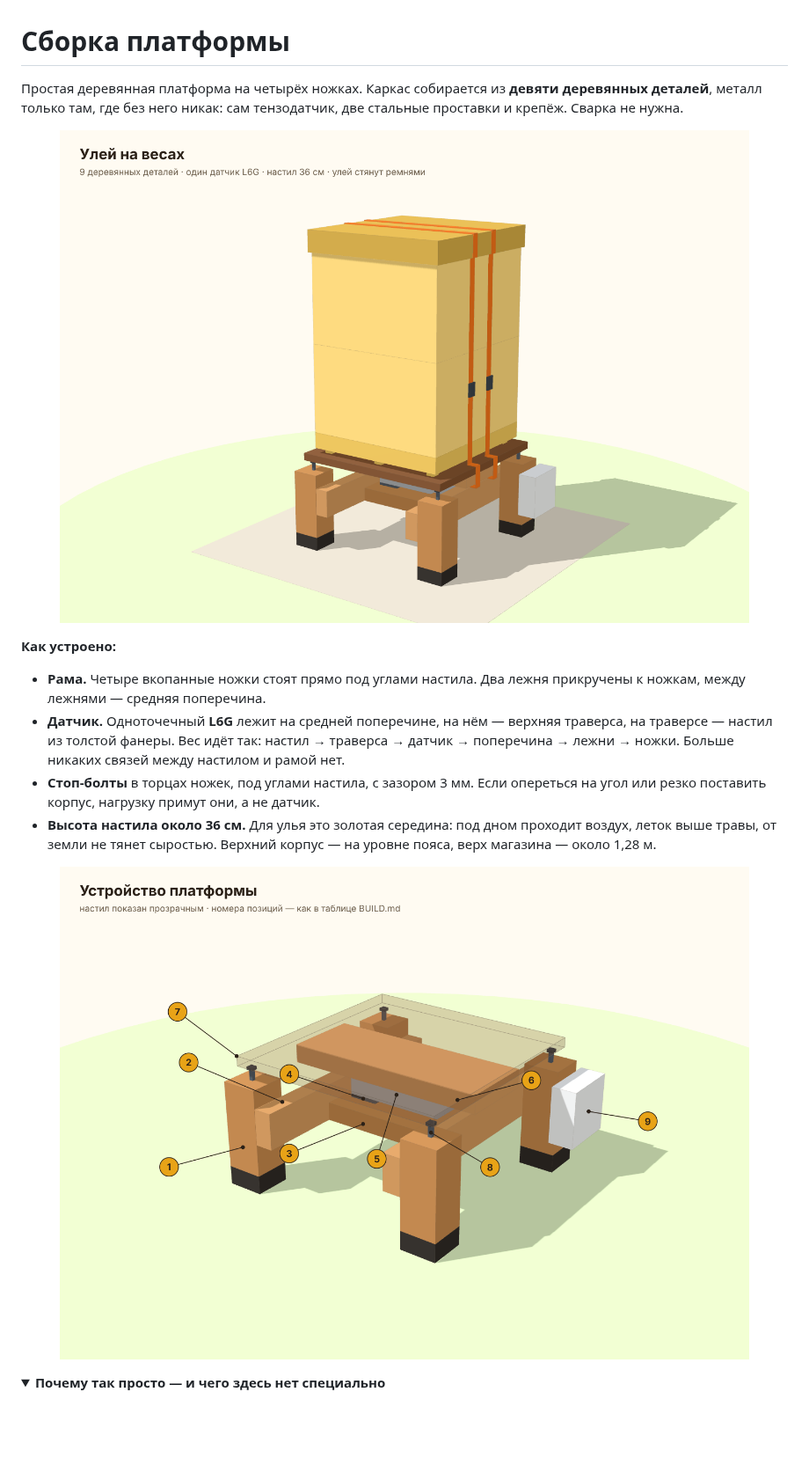
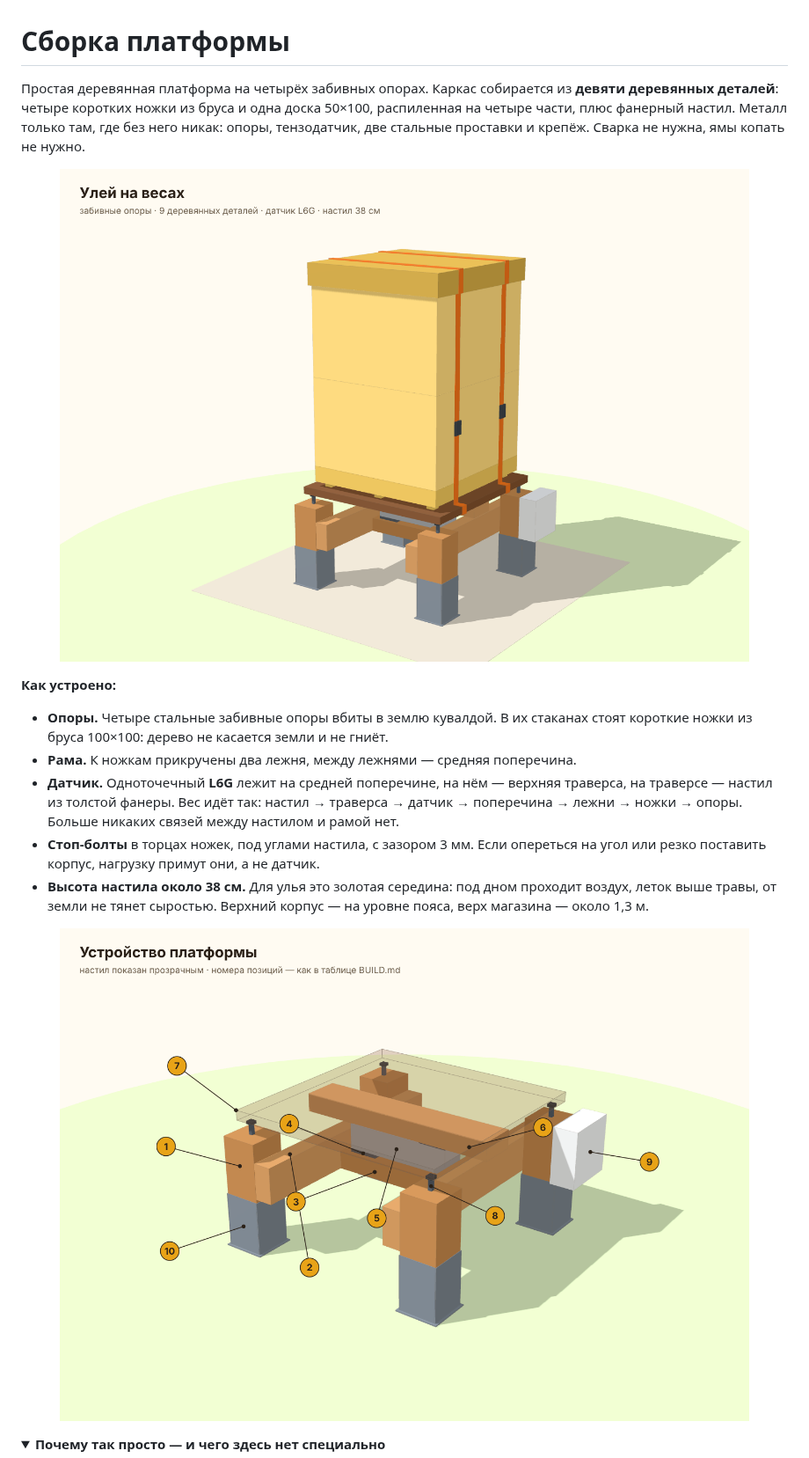
Before and after one commit to Shchegolyaev/hive-scale, a Markdown page: docs/BUILD.md, the part around one of its changes. Shown at 88% size. GitHub-like rendering; pictures changed too: docs/img/build-3d.png, docs/img/build-structure.png; folded sections open; blank space fills up the shorter version.

```diff
--- a/docs/BUILD.md
+++ b/docs/BUILD.md
@@ -1,14 +1,15 @@
 # Сборка платформы
 
-Простая деревянная платформа на четырёх ножках. Каркас собирается из **девяти деревянных деталей**, металл только там, где без него никак: сам тензодатчик, две стальные проставки и крепёж. Сварка не нужна.
+Простая деревянная платформа на четырёх забивных опорах. Каркас собирается из **девяти деревянных деталей**: четыре коротких ножки из бруса и одна доска 50×100, распиленная на четыре части, плюс фанерный настил. Металл только там, где без него никак: опоры, тензодатчик, две стальные проставки и крепёж. Сварка не нужна, ямы копать не нужно.
 
 <p align="center"><img src="img/build-3d.png" alt="Улей на весах — общий вид" width="90%"></p>
 
 **Как устроено:**
-- **Рама.** Четыре вкопанные ножки стоят прямо под углами настила. Два лежня прикручены к ножкам, между лежнями — средняя поперечина.
-- **Датчик.** Одноточечный **L6G** лежит на средней поперечине, на нём — верхняя траверса, на траверсе — настил из толстой фанеры. Вес идёт так: настил → траверса → датчик → поперечина → лежни → ножки. Больше никаких связей между настилом и рамой нет.
+- **Опоры.** Четыре стальные забивные опоры вбиты в землю кувалдой. В их стаканах стоят короткие ножки из бруса 100×100: дерево не касается земли и не гниёт.
+- **Рама.** К ножкам прикручены два лежня, между лежнями — средняя поперечина.
+- **Датчик.** Одноточечный **L6G** лежит на средней поперечине, на нём — верхняя траверса, на траверсе — настил из толстой фанеры. Вес идёт так: настил → траверса → датчик → поперечина → лежни → ножки → опоры. Больше никаких связей между настилом и рамой нет.
 - **Стоп-болты** в торцах ножек, под углами настила, с зазором 3 мм. Если опереться на угол или резко поставить корпус, нагрузку примут они, а не датчик.
-- **Высота настила около 36 см.** Для улья это золотая середина: под дном проходит воздух, леток выше травы, от земли не тянет сыростью. Верхний корпус — на уровне пояса, верх магазина — около 1,28 м.
+- **Высота настила около 38 см.** Для улья это золотая середина: под дном проходит воздух, леток выше травы, от земли не тянет сыростью. Верхний корпус — на уровне пояса, верх магазина — около 1,3 м.
 
 <p align="center"><img src="img/build-structure.png" alt="Устройство платформы с номерами позиций" width="90%"></p>
 
```
Also changed, not shown: other parts of docs/BUILD.md (+68 -52 lines), README.md (+5 -4 lines), 6 other files.
